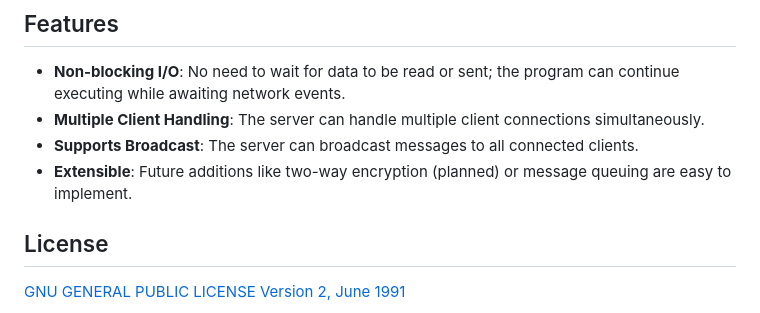
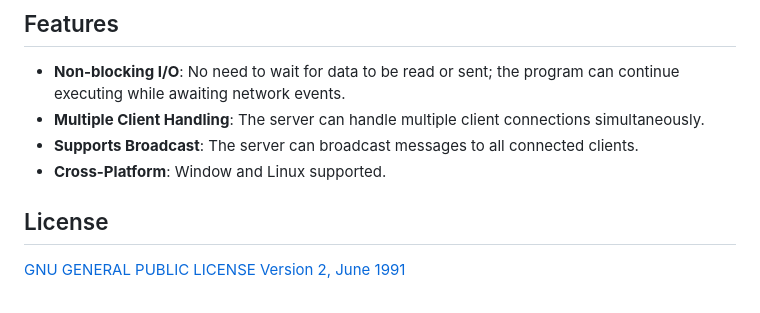
Before and after one commit to Daynlight/Network, a Markdown page: Readme.md, the part around the change. GitHub-like rendering.

```diff
--- a/Readme.md
+++ b/Readme.md
@@ -343,7 +343,7 @@ int main(){
 - **Non-blocking I/O**: No need to wait for data to be read or sent; the program can continue executing while awaiting network events.
 - **Multiple Client Handling**: The server can handle multiple client connections simultaneously.
 - **Supports Broadcast**: The server can broadcast messages to all connected clients.
-- **Extensible**: Future additions like two-way encryption (planned) or message queuing are easy to implement.
+- **Cross-Platform**: Window and Linux supported.
 
 
 
```
